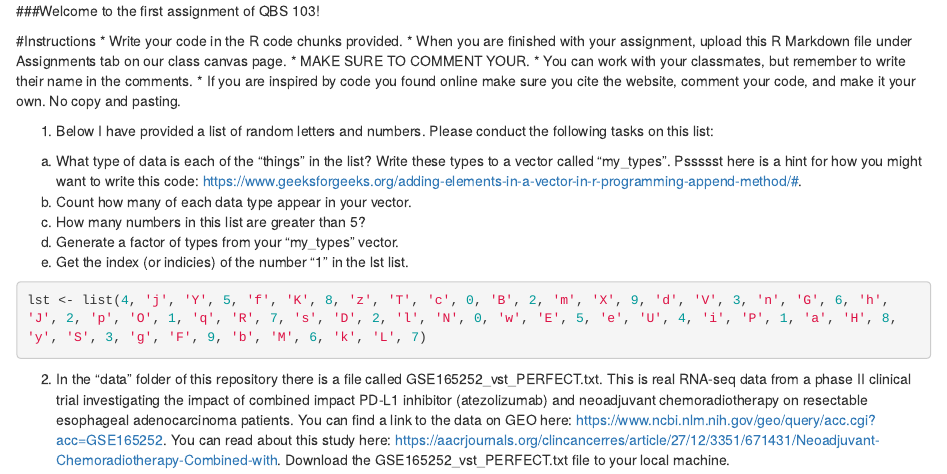
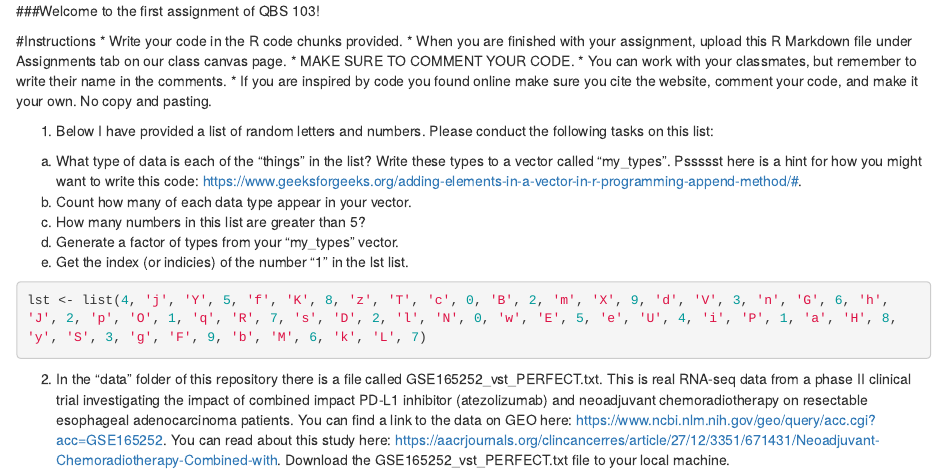
Before and after one commit to kosarekn/QBS103, an R Markdown document (Assignments/Intro_to_R_Assignment.Rmd): the page in a window 1100 px wide, from its top. Rendered offline with R 4.5, knitr and Pandoc, with nearby package versions.

Commit message:
Update Intro_to_R_Assignment.Rmd

```diff
--- a/Assignments/Intro_to_R_Assignment.Rmd
+++ b/Assignments/Intro_to_R_Assignment.Rmd
@@ -3,7 +3,7 @@
 #Instructions
 * Write your code in the R code chunks provided.
 * When you are finished with your assignment, upload this R Markdown file under Assignments tab on our class canvas page.
-* MAKE SURE TO COMMENT YOUR.
+* MAKE SURE TO COMMENT YOUR CODE.
 * You can work with your classmates, but remember to write their name in the comments.
 * If you are inspired by code you found online make sure you cite the website, comment your code, and make it your own. No copy and pasting.
 
```
